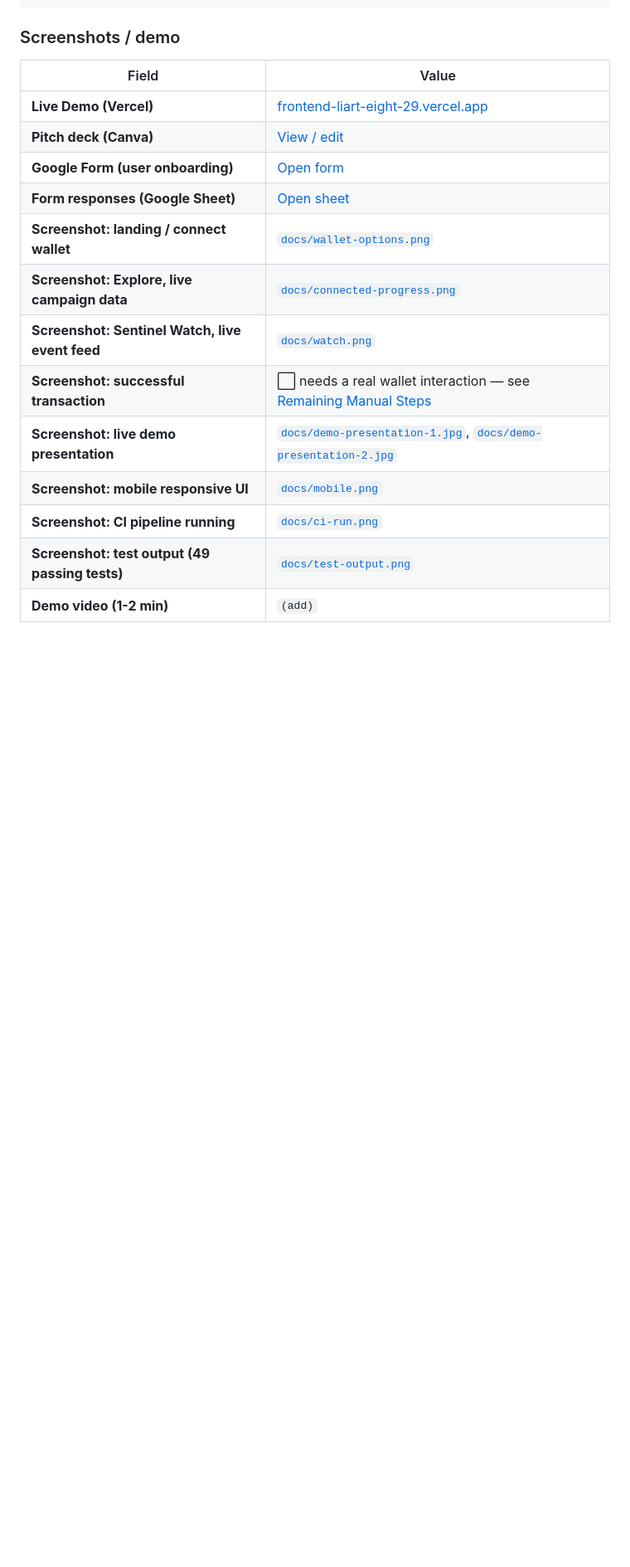
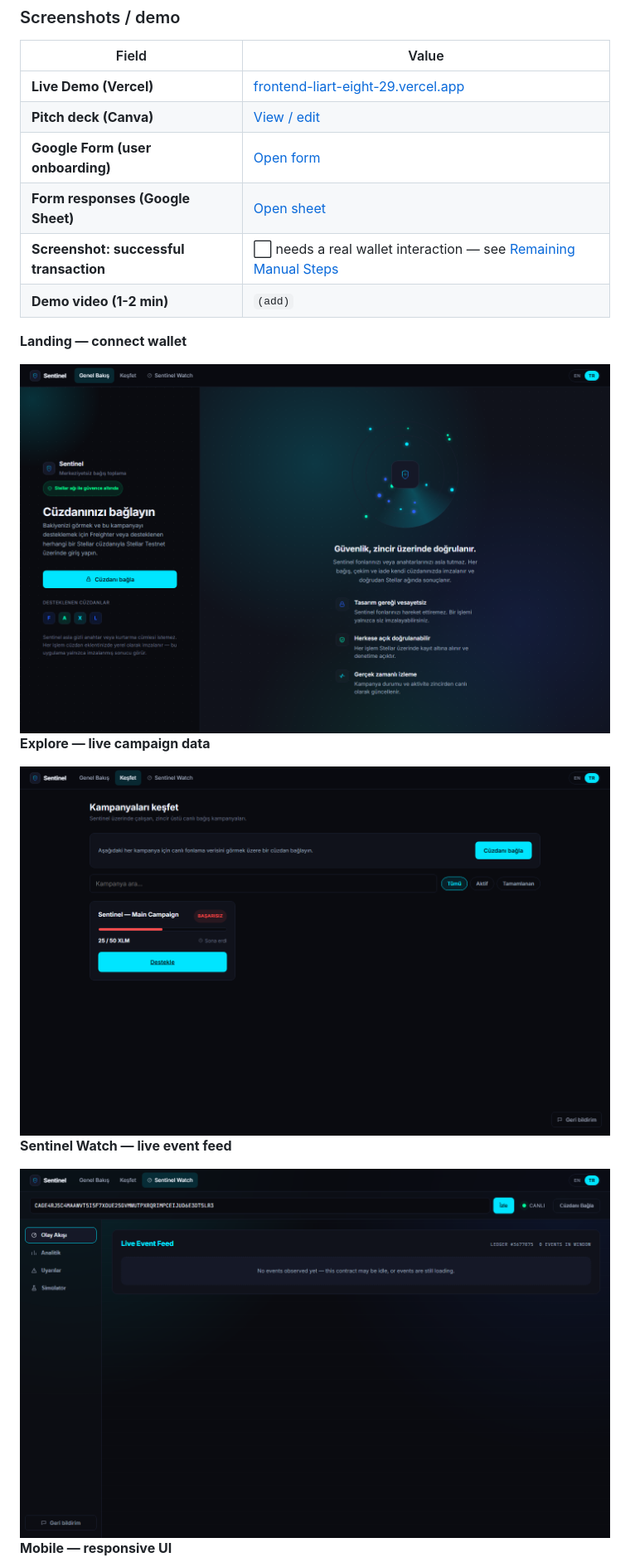
Before and after one commit to melisakumral/Sentinel, a Markdown page: README.md, the part around one of its changes. Shown at 83% size. GitHub-like rendering; blank space fills up the shorter version.

Commit message:
docs: embed screenshots inline in README instead of just linking them

```diff
--- a/README.md
+++ b/README.md
@@ -297,12 +297,20 @@ stellar contract invoke --id CAAW34RVSG7O2ZS6LRKDVUCD2LELEEWTC4FWROIAXR2PZH636EM
 | **Pitch deck (Canva)** | [View / edit](https://www.canva.com/design/DAHPsLQnLiE/T-axOd-10_AiIVp6u9qdfw/edit) |
 | **Google Form (user onboarding)** | [Open form](https://docs.google.com/forms/d/e/1FAIpQLSfiymyQYAvNo8m1g6f6vtnWcB5mggLzdIk4ofZ5GEUQmGmo6w/viewform?usp=dialog) |
 | **Form responses (Google Sheet)** | [Open sheet](https://docs.google.com/spreadsheets/d/19BNOJRwDtDfTMsks8S1a1hCS4pfWovSWJrJVQs0_Xjk/edit?resourcekey=&gid=1781705798#gid=1781705798) |
-| **Screenshot: landing / connect wallet** | [`docs/wallet-options.png`](docs/wallet-options.png) |
-| **Screenshot: Explore, live campaign data** | [`docs/connected-progress.png`](docs/connected-progress.png) |
-| **Screenshot: Sentinel Watch, live event feed** | [`docs/watch.png`](docs/watch.png) |
 | **Screenshot: successful transaction** | ⬜ needs a real wallet interaction — see [Remaining Manual Steps](#-remaining-manual-steps) |
-| **Screenshot: live demo presentation** | [`docs/demo-presentation-1.jpg`](docs/demo-presentation-1.jpg), [`docs/demo-presentation-2.jpg`](docs/demo-presentation-2.jpg) |
-| **Screenshot: mobile responsive UI** | [`docs/mobile.png`](docs/mobile.png) |
-| **Screenshot: CI pipeline running** | [`docs/ci-run.png`](docs/ci-run.png) |
-| **Screenshot: test output (49 passing tests)** | [`docs/test-output.png`](docs/test-output.png) |
 | **Demo video (1-2 min)** | `(add)` |
+
+**Landing — connect wallet**
+
+<img src="docs/wallet-options.png" width="720" alt="Sentinel connect-wallet landing screen">
+
+**Explore — live campaign data**
+
+<img src="docs/connected-progress.png" width="720" alt="Sentinel Explore page showing live campaign funding data">
+
+**Sentinel Watch — live event feed**
+
+<img src="docs/watch.png" width="720" alt="Sentinel Watch live event feed, connected to the campaign contract">
+
+**Mobile — responsive UI**
+
```
Also changed, not shown: other parts of README.md (+14 -0 lines).
